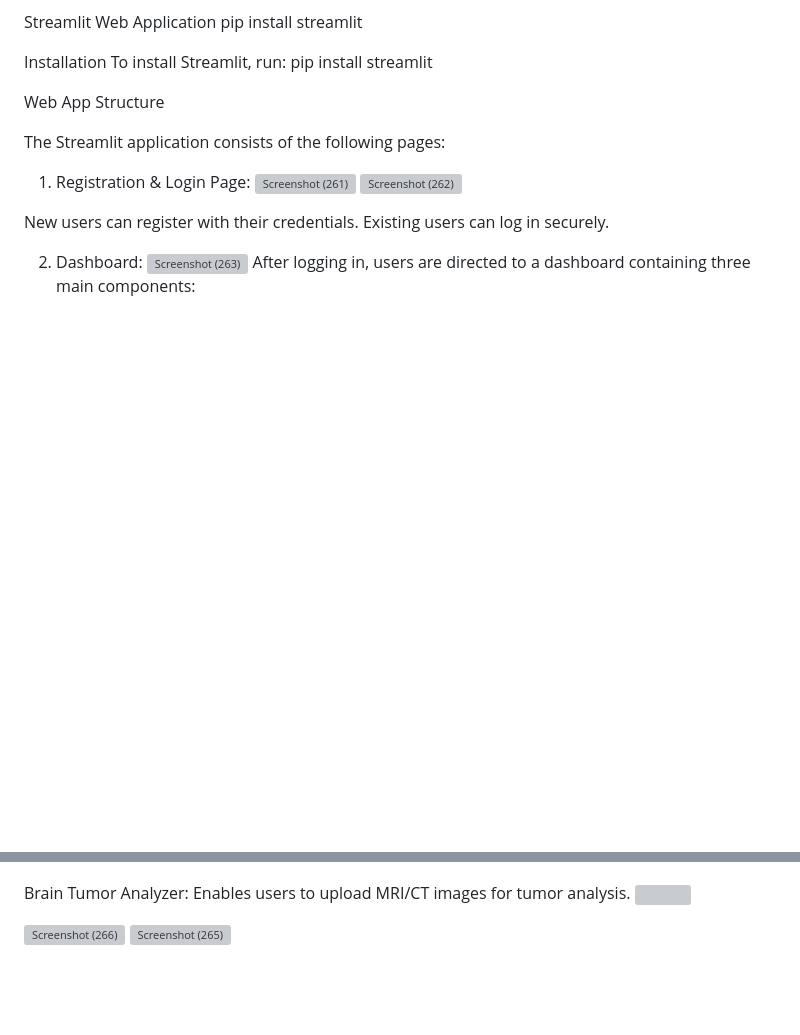
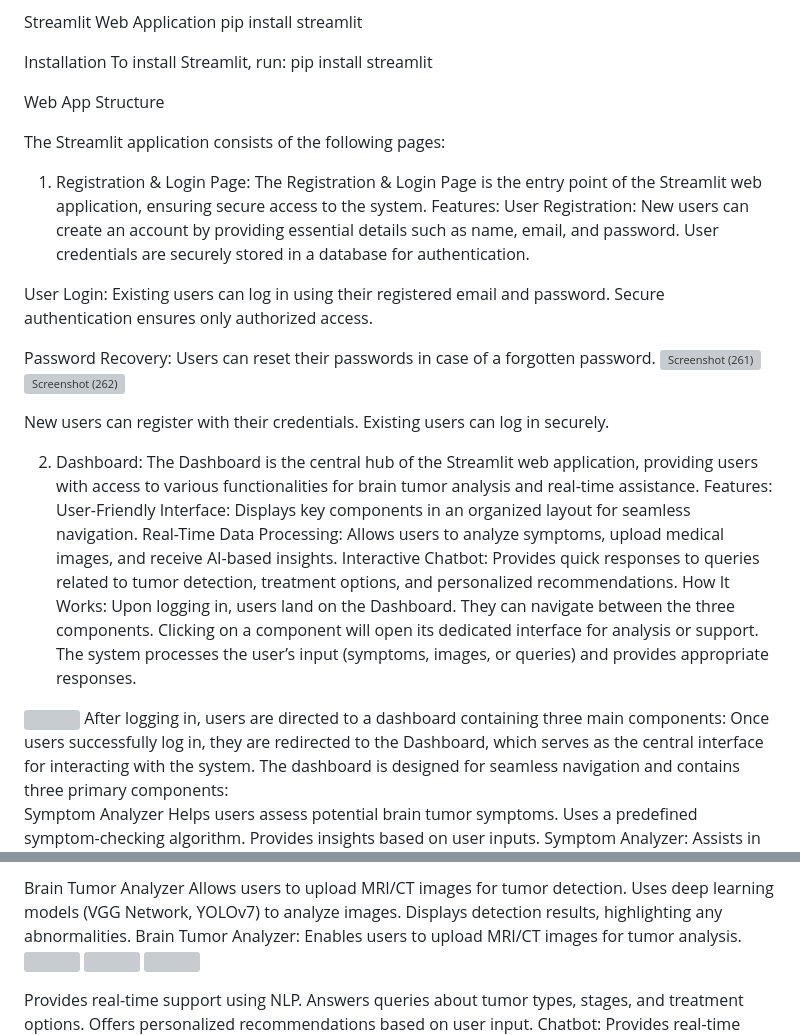
Before and after one commit to Soudari0804/Brain-Tumor-Analysis, a Markdown page: README.md, 2 parts joined by grey strips. Drawn GitHub-style; blank space fills up the shorter version; grey boxes are pictures that could not be loaded.

Commit message:
Added info to images
 Enhanced Workflow & Image Descriptions

```diff
--- a/README.md
+++ b/README.md
@@ -62,6 +62,18 @@ Web App Structure
 
 The Streamlit application consists of the following pages:
 1. Registration & Login Page:
+   The Registration & Login Page is the entry point of the Streamlit web application, ensuring secure access to the system.
+Features:
+User Registration:
+New users can create an account by providing essential details such as name, email, and password.
+User credentials are securely stored in a database for authentication.
+
+User Login:
+Existing users can log in using their registered email and password.
+Secure authentication ensures only authorized access.
+
+Password Recovery:
+Users can reset their passwords in case of a forgotten password.
 ![Screenshot (261)](https://github.com/user-attachments/assets/d9c2cc9d-4a26-42cf-a6c1-7bb233924679)
 ![Screenshot (262)](https://github.com/user-attachments/assets/986ff6e1-6442-496a-a726-28112bf73751)
 
@@ -69,7 +81,24 @@ New users can register with their credentials.
 Existing users can log in securely.
 
 2. Dashboard:
-![Screenshot (263)](https://github.com/user-attachments/assets/883453a9-0f3f-415c-9146-21b157d8ec83)
+ The Dashboard is the central hub of the Streamlit web application, providing users with access to various functionalities
+ for brain tumor analysis and real-time assistance.
+Features:
+User-Friendly Interface: Displays key components in an organized layout for seamless navigation.
+Real-Time Data Processing: Allows users to analyze symptoms, upload medical images, and receive AI-based insights.
+Interactive Chatbot: Provides quick responses to queries related to tumor detection, treatment options, and personalized recommendations.
+How It Works:
+Upon logging in, users land on the Dashboard.
+They can navigate between the three components.
+Clicking on a component will open its dedicated interface for analysis or support.
+The system processes the user’s input (symptoms, images, or queries) and provides appropriate responses.
+<img src="https://github.com/user-attachments/assets/883453a9-0f3f-415c-9146-21b157d8ec83" width="500"/>
 After logging in, users are directed to a dashboard containing three main components:
+Once users successfully log in, they are redirected to the Dashboard, which serves as the central interface
+for interacting with the system. The dashboard is designed for seamless navigation and contains three primary components:
 
+Symptom Analyzer
+Helps users assess potential brain tumor symptoms.
+Uses a predefined symptom-checking algorithm.
+Provides insights based on user inputs.
 Symptom Analyzer: Assists in preliminary symptom assessment.
@@ -77,4 +106,7 @@ Symptom Analyzer: Assists in preliminary symptom assessment.
 
-
+Brain Tumor Analyzer
+Allows users to upload MRI/CT images for tumor detection.
+Uses deep learning models (VGG Network, YOLOv7) to analyze images.
+Displays detection results, highlighting any abnormalities.
 Brain Tumor Analyzer: Enables users to upload MRI/CT images for tumor analysis.
 <img src="https://github.com/user-attachments/assets/11f1c9c0-39bd-450e-a7e3-9cdc572500ec" width="500"/>
@@ -81,5 +115,5 @@ Brain Tumor Analyzer: Enables users to upload MRI/CT images for tumor analysis.
 
-![Screenshot (266)](https://github.com/user-attachments/assets/259842cb-2b8e-498a-82c2-18d7a33f83c5)
-![Screenshot (265)](https://github.com/user-attachments/assets/860d0825-fe9f-4018-bb42-f554c39e05b8)
-
+Provides real-time support using NLP.
+Answers queries about tumor types, stages, and treatment options.
+Offers personalized recommendations based on user input.
 Chatbot: Provides real-time support for queries related to tumor types, treatment options, and recommendations.
```
Also changed, not shown: other parts of README.md (+5 -3 lines).
